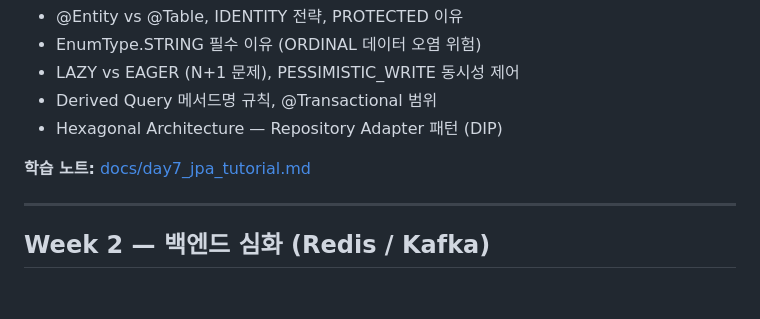
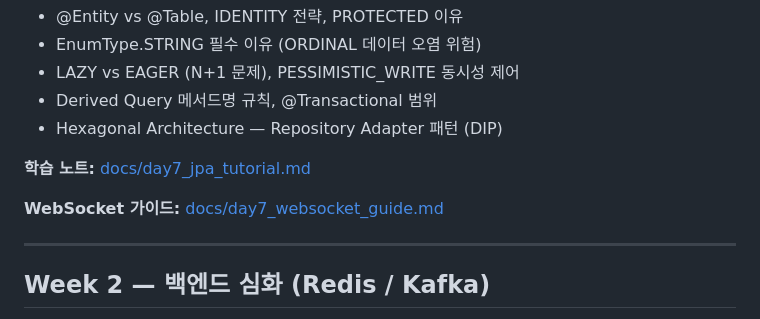
Before and after one commit to jeong-jihyun/order-system, a Markdown page: STUDY_PLAN.md, the part around the change. Drawn GitHub-style; blank space fills up the shorter version.

Commit message:
docs: Day 7 - WebSocket STOMP guide from market-data-service

```diff
--- a/STUDY_PLAN.md
+++ b/STUDY_PLAN.md
@@ -173,6 +173,8 @@
 
 **학습 노트:** [docs/day7_jpa_tutorial.md](docs/day7_jpa_tutorial.md)
 
+**WebSocket 가이드:** [docs/day7_websocket_guide.md](docs/day7_websocket_guide.md)
+
 ---
 
 ## Week 2 — 백엔드 심화 (Redis / Kafka)
```
Also changed, not shown: docs/day7_websocket_guide.md (added, +340 -0 lines).
